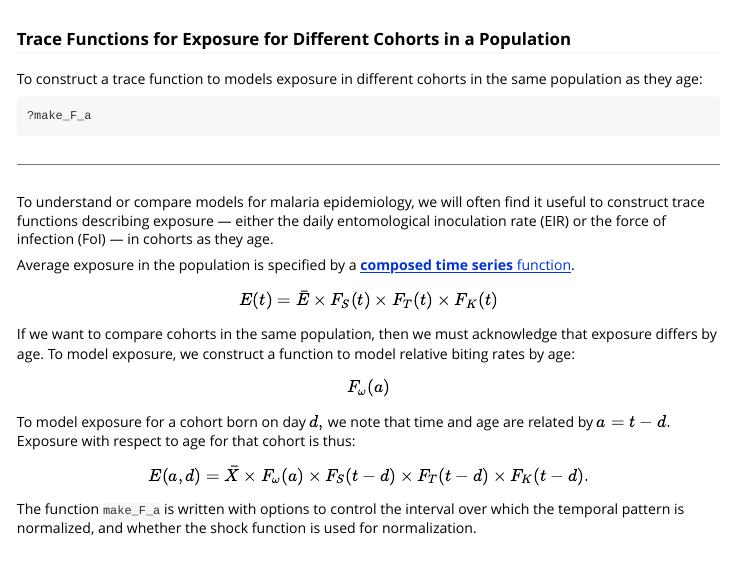
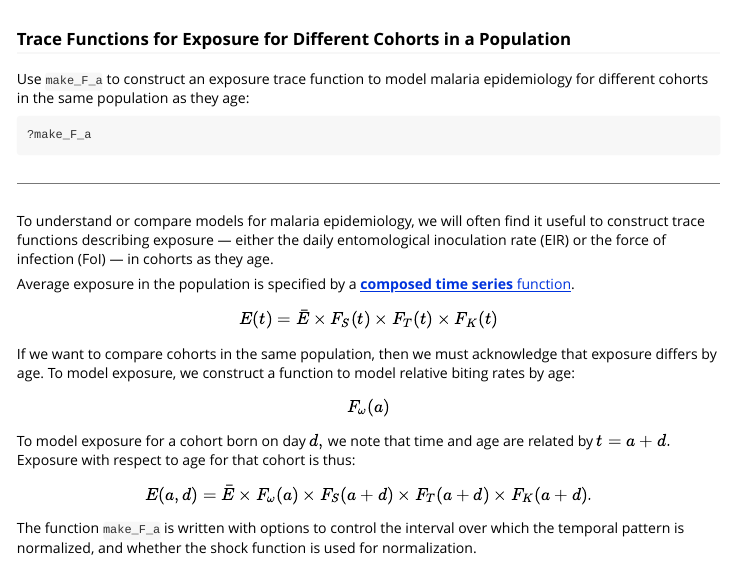
Before and after one commit to dd-harp/ramp.func, an R Markdown document (vignettes/Cohorts.Rmd): the page in a window 1100 px wide, from 60 px down. Rendered offline with R 4.5, knitr and Pandoc, with nearby package versions; some code elsewhere in the file could not run offline.

Commit message:
minor edits to documentation for clarity
changed Cohorts.Rmd and inline documentation for make_F_a to use a+d (not t-d)

````diff
--- a/vignettes/Cohorts.Rmd
+++ b/vignettes/Cohorts.Rmd
@@ -8,7 +8,7 @@ vignette: >
   %\VignetteEncoding{UTF-8}
 ---
 
-To construct a trace function to models exposure in different cohorts in the same population as they age:
+Use `make_F_a` to construct an exposure trace function to model malaria epidemiology for different cohorts in the same population as they age:
 
 ```
 ?make_F_a
@@ -23,8 +23,8 @@ $$E(t) = \bar E \times F_S(t) \times F_T(t) \times F_K(t)$$
 
 If we want to compare cohorts in the same population, then we must acknowledge that exposure differs by age.  To model exposure, we construct a function to model relative biting rates by age:
 $$F_\omega(a)$$
-To model exposure for a cohort born on day $d,$ we note that time and age are related by $a = t-d.$ Exposure with respect to age for that cohort is thus:
-$$E(a, d) = \bar X \times F_\omega (a) \times F_S(t-d) \times F_T(t-d) \times F_K(t-d).$$
+To model exposure for a cohort born on day $d,$ we note that time and age are related by $t = a+d.$ Exposure with respect to age for that cohort is thus:
+$$E(a, d) = \bar E \times F_\omega (a) \times F_S(a+d) \times F_T(a+d) \times F_K(a+d).$$
 
 The function `make_F_a` is written with options to control the interval over which the temporal pattern is normalized, and whether the shock function is used for normalization.
 
````
Also changed, not shown: R/make_F_age.R (+2 -2 lines), docs/articles/Cohorts.md, docs/pkgdown.yml, docs/reference/make_F_a.md, docs/search.json, vignettes/Cohorts.Rmd (1 more changed lines), 3 other files.
